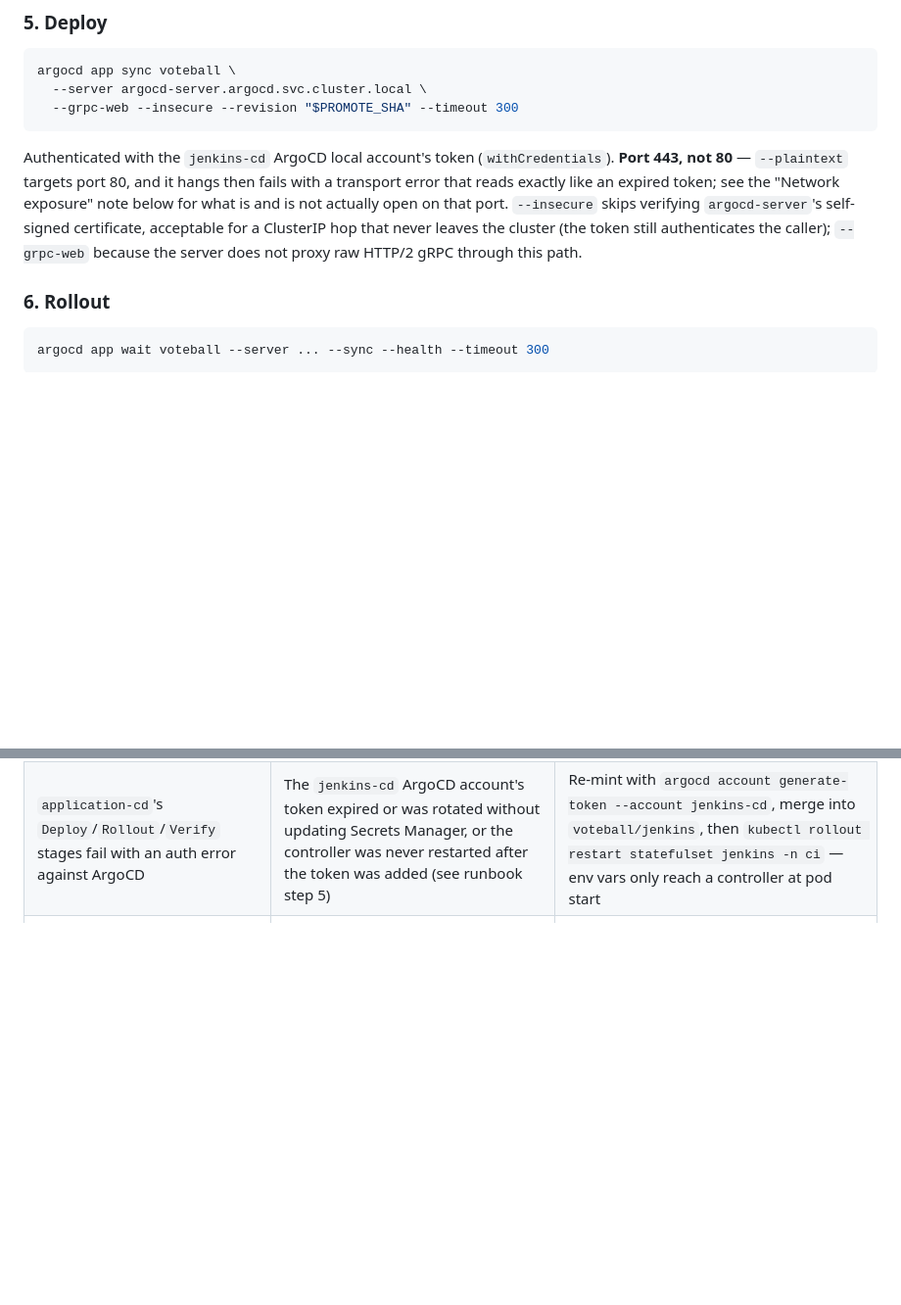
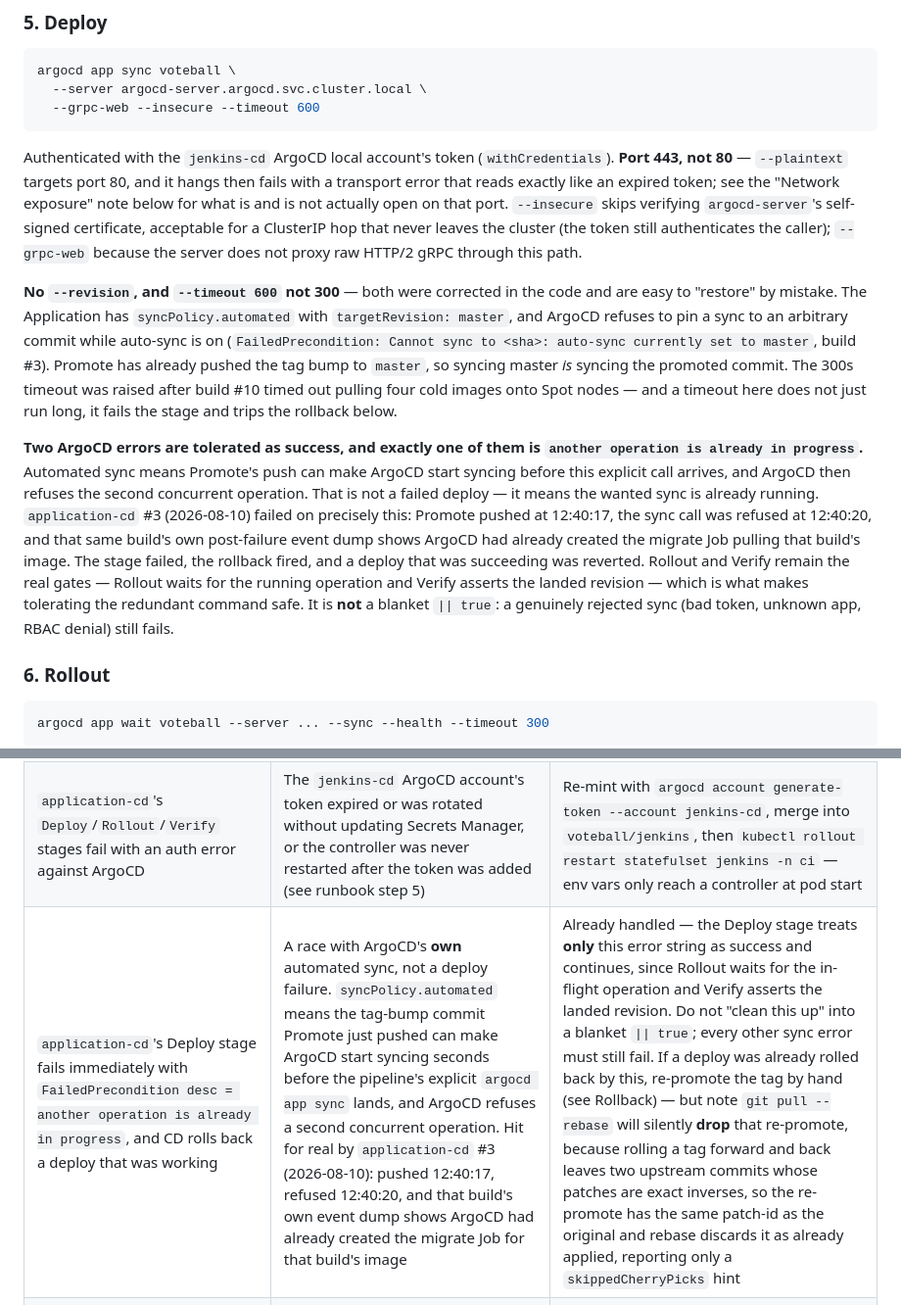
Before and after one commit to Latnook/voteball, a Markdown page: docs/cicd.md, 2 parts joined by grey strips. Shown at 98% size. Rendered like a GitHub page; blank space fills up the shorter version.

Commit message:
docs(cicd): record the auto-sync race, and fix the stale Deploy command
Two defects in the Deploy section, one of them pre-existing.

The documented command still showed `--revision "$PROMOTE_SHA" --timeout
300`. The code has had neither for a while: `--revision` was removed when
build #3 hit `Cannot sync to <sha>: auto-sync currently set to master`,
and 300 became 600 after build #10 timed out pulling four cold images
onto Spot nodes. Both are documented now with the reason, since both are
the kind of thing a reader would helpfully "restore".

The new failure mode is the one that just cost a deploy: automated sync
races the pipeline's own explicit sync, ArgoCD refuses the second
concurrent operation, the stage fails and the rollback reverts a deploy
that was already succeeding (application-cd #3, 2026-08-10). Tolerated in
bd81a13; recorded here with why it is safe and why it must not become a
blanket `|| true`.

The failure-modes row also warns about the recovery trap: re-promoting a
tag by hand after a rollback produces a commit whose patch is identical
to the original promote, so `git pull --rebase` drops it as already
applied and reports only a skippedCherryPicks hint -- the push then
succeeds having deployed nothing. That happened during this recovery.

[skip ci]

````diff
--- a/docs/cicd.md
+++ b/docs/cicd.md
@@ -436,7 +436,7 @@ enforces it — removing either reopens the unbounded commit loop described unde
 ```bash
 argocd app sync voteball \
   --server argocd-server.argocd.svc.cluster.local \
-  --grpc-web --insecure --revision "$PROMOTE_SHA" --timeout 300
+  --grpc-web --insecure --timeout 600
 ```
 
 Authenticated with the `jenkins-cd` ArgoCD local account's token (`withCredentials`). **Port 443, not
@@ -445,6 +445,25 @@ exactly like an expired token; see the "Network exposure" note below for what is
 open on that port. `--insecure` skips verifying `argocd-server`'s self-signed certificate, acceptable
 for a ClusterIP hop that never leaves the cluster (the token still authenticates the caller);
 `--grpc-web` because the server does not proxy raw HTTP/2 gRPC through this path.
+
+**No `--revision`, and `--timeout 600` not 300** — both were corrected in the code and are easy to
+"restore" by mistake. The Application has `syncPolicy.automated` with `targetRevision: master`, and
+ArgoCD refuses to pin a sync to an arbitrary commit while auto-sync is on (`FailedPrecondition:
+Cannot sync to <sha>: auto-sync currently set to master`, build #3). Promote has already pushed the
+tag bump to `master`, so syncing master *is* syncing the promoted commit. The 300s timeout was raised
+after build #10 timed out pulling four cold images onto Spot nodes — and a timeout here does not just
+run long, it fails the stage and trips the rollback below.
+
+**Two ArgoCD errors are tolerated as success, and exactly one of them is `another operation is
+already in progress`.** Automated sync means Promote's push can make ArgoCD start syncing before this
+explicit call arrives, and ArgoCD then refuses the second concurrent operation. That is not a failed
+deploy — it means the wanted sync is already running. `application-cd` #3 (2026-08-10) failed on
+precisely this: Promote pushed at 12:40:17, the sync call was refused at 12:40:20, and that same
+build's own post-failure event dump shows ArgoCD had already created the migrate Job pulling that
+build's image. The stage failed, the rollback fired, and a deploy that was succeeding was reverted.
+Rollout and Verify remain the real gates — Rollout waits for the running operation and Verify asserts
+the landed revision — which is what makes tolerating the redundant command safe. It is **not** a
+blanket `|| true`: a genuinely rejected sync (bad token, unknown app, RBAC denial) still fails.
 
 ### 6. Rollout
 
@@ -717,6 +736,7 @@ original 2026-07-20 design predicted and remain accurate, now labelled against `
 | **G7** — a build failed and nobody noticed | Jenkins sends no email without SMTP | Accepted, see "Deferred, on purpose". Check the Jenkins UI, or `kubectl get application voteball -n argocd` |
 | `application-cd` is triggered (by hand, usually) with a tag that is not in ECR | Someone passed a made-up or mistyped `IMAGE_TAG`, or a tag from before a `force_delete`d ECR repo | Input Validation's `images-exist.sh` check refuses it before anything is committed — the build fails at stage 2, `master` is untouched, nothing to roll back |
 | `application-cd`'s `Deploy`/`Rollout`/`Verify` stages fail with an auth error against ArgoCD | The `jenkins-cd` ArgoCD account's token expired or was rotated without updating Secrets Manager, or the controller was never restarted after the token was added (see runbook step 5) | Re-mint with `argocd account generate-token --account jenkins-cd`, merge into `voteball/jenkins`, then `kubectl rollout restart statefulset jenkins -n ci` — env vars only reach a controller at pod start |
+| `application-cd`'s Deploy stage fails immediately with `FailedPrecondition desc = another operation is already in progress`, and CD rolls back a deploy that was working | A race with ArgoCD's **own** automated sync, not a deploy failure. `syncPolicy.automated` means the tag-bump commit Promote just pushed can make ArgoCD start syncing seconds before the pipeline's explicit `argocd app sync` lands, and ArgoCD refuses a second concurrent operation. Hit for real by `application-cd` #3 (2026-08-10): pushed 12:40:17, refused 12:40:20, and that build's own event dump shows ArgoCD had already created the migrate Job for that build's image | Already handled — the Deploy stage treats **only** this error string as success and continues, since Rollout waits for the in-flight operation and Verify asserts the landed revision. Do not "clean this up" into a blanket `\|\| true`; every other sync error must still fail. If a deploy was already rolled back by this, re-promote the tag by hand (see Rollback) — but note `git pull --rebase` will silently **drop** that re-promote, because rolling a tag forward and back leaves two upstream commits whose patches are exact inverses, so the re-promote has the same patch-id as the original and rebase discards it as already applied, reporting only a `skippedCherryPicks` hint |
 | Smoke Test fails on what looks like a perfectly healthy site, and CD rolls back a good deploy | ALB target-group warm-up: `argocd app wait --health` can report `Healthy` fractionally before the ALB has finished routing to the newly-Ready pods, so the first smoke-test attempt lands before the path is live | `smoke-test.sh` already retries (`SMOKE_RETRIES`/`SMOKE_DELAY`, default 10×6s) for exactly this; if it still rolls back, widen the retry window rather than removing the check — the check exists because ArgoCD's `Healthy` is a pod-probe verdict, not a "the site works" verdict |
 | JCasC boots with a Jenkins-shaped controller and a job that silently has no credential | An unresolved `${VAR}` in `ci/jenkins/jenkins.yaml` — JCasC does **not** fail fatally on this; it logs `Found unresolved variable 'X'. Will default to empty string` and boots anyway | `kubectl logs -n ci jenkins-0 -c jenkins \| grep -i "unresolved variable"` after any secret or JCasC change; treat any hit as a failed deploy even though nothing crashed |
 | A key added to `voteball/jenkins` in Secrets Manager (and visible in the synced Kubernetes Secret) is still unresolved in JCasC | `containerEnvFrom` projects the Secret into the pod's environment at **pod start**, not continuously — an already-running controller never sees a key added after it started | `kubectl rollout restart statefulset jenkins -n ci` after adding or changing any key the controller consumes |
````
